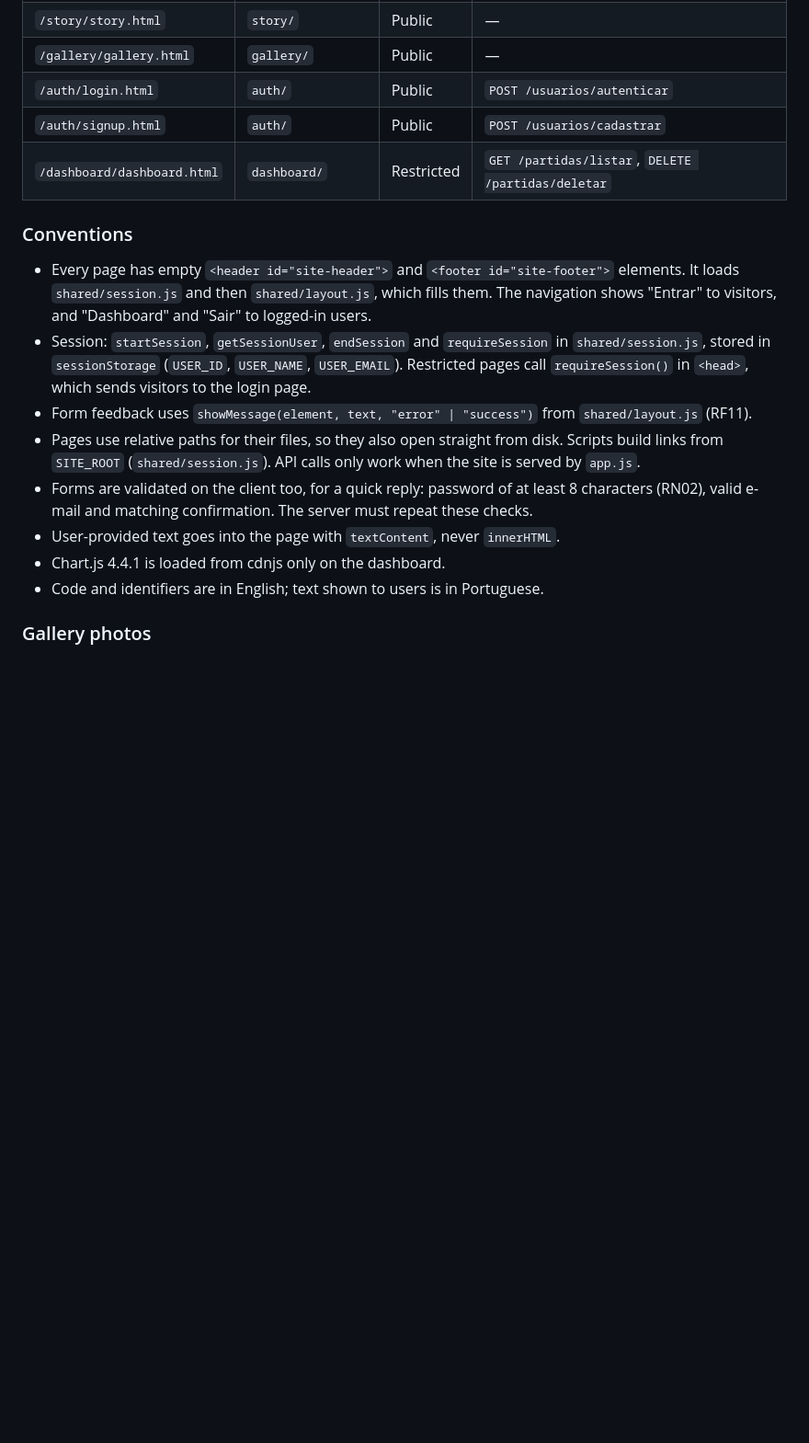
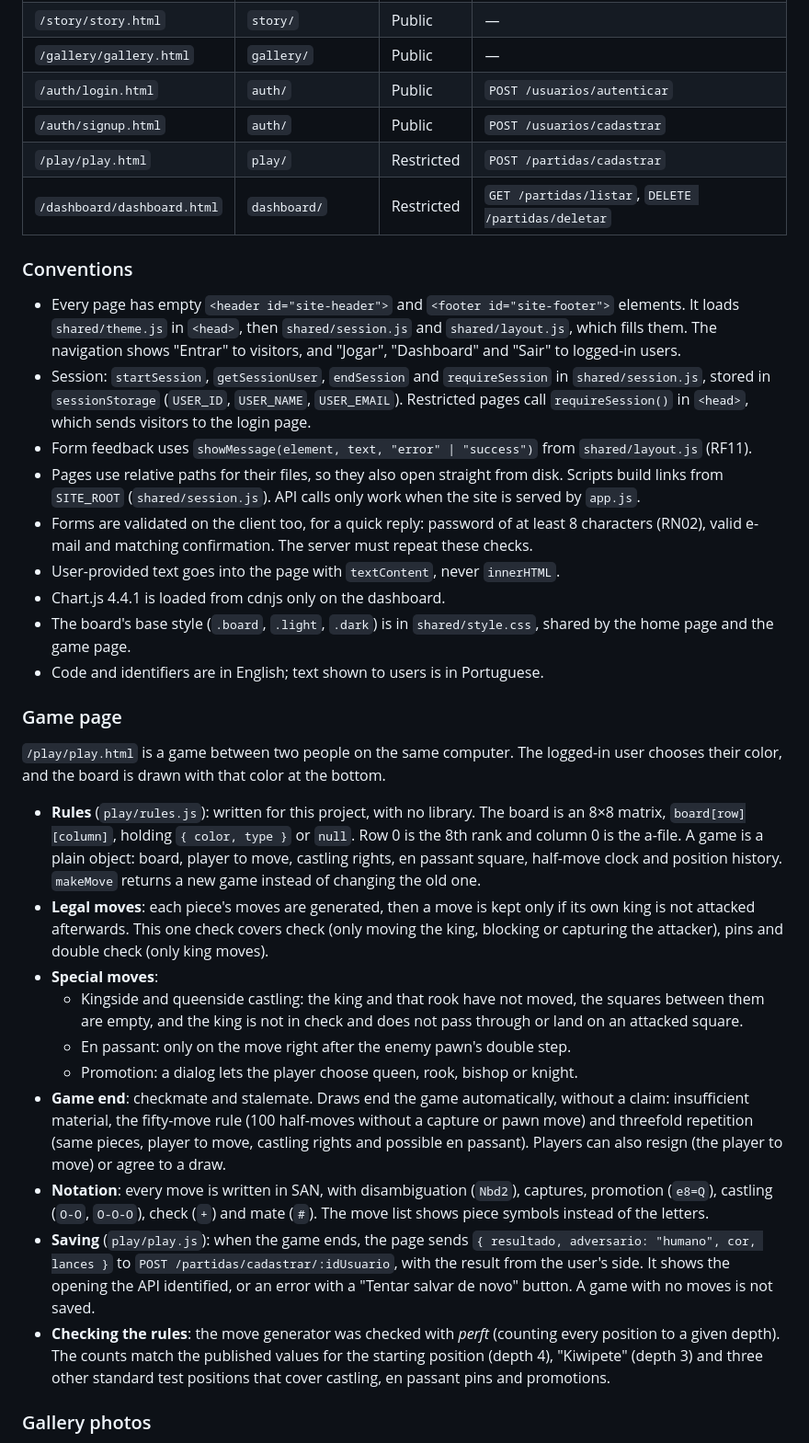
Before and after one commit to igor-fuchs01/chess-life, a Markdown page: .docs/02-site-pessoal.md, the part around one of its changes. Shown at 92% size. Rendered like a GitHub page; blank space fills up the shorter version.

```diff
--- a/.docs/02-site-pessoal.md
+++ b/.docs/02-site-pessoal.md
@@ -59,18 +76,35 @@ The site uses the "classic" direction chosen by the user: cream paper (`--paper`
 | `/gallery/gallery.html` | `gallery/` | Public | — |
 | `/auth/login.html` | `auth/` | Public | `POST /usuarios/autenticar` |
 | `/auth/signup.html` | `auth/` | Public | `POST /usuarios/cadastrar` |
+| `/play/play.html` | `play/` | Restricted | `POST /partidas/cadastrar` |
 | `/dashboard/dashboard.html` | `dashboard/` | Restricted | `GET /partidas/listar`, `DELETE /partidas/deletar` |
 
 ### Conventions
 
-- Every page has empty `<header id="site-header">` and `<footer id="site-footer">` elements. It loads `shared/session.js` and then `shared/layout.js`, which fills them. The navigation shows "Entrar" to visitors, and "Dashboard" and "Sair" to logged-in users.
+- Every page has empty `<header id="site-header">` and `<footer id="site-footer">` elements. It loads `shared/theme.js` in `<head>`, then `shared/session.js` and `shared/layout.js`, which fills them. The navigation shows "Entrar" to visitors, and "Jogar", "Dashboard" and "Sair" to logged-in users.
 - Session: `startSession`, `getSessionUser`, `endSession` and `requireSession` in `shared/session.js`, stored in `sessionStorage` (`USER_ID`, `USER_NAME`, `USER_EMAIL`). Restricted pages call `requireSession()` in `<head>`, which sends visitors to the login page.
 - Form feedback uses `showMessage(element, text, "error" | "success")` from `shared/layout.js` (RF11).
 - Pages use relative paths for their files, so they also open straight from disk. Scripts build links from `SITE_ROOT` (`shared/session.js`). API calls only work when the site is served by `app.js`.
 - Forms are validated on the client too, for a quick reply: password of at least 8 characters (RN02), valid e-mail and matching confirmation. The server must repeat these checks.
 - User-provided text goes into the page with `textContent`, never `innerHTML`.
 - Chart.js 4.4.1 is loaded from cdnjs only on the dashboard.
+- The board's base style (`.board`, `.light`, `.dark`) is in `shared/style.css`, shared by the home page and the game page.
 - Code and identifiers are in English; text shown to users is in Portuguese.
+
+### Game page
+
+`/play/play.html` is a game between two people on the same computer. The logged-in user chooses their color, and the board is drawn with that color at the bottom.
+
+- **Rules** (`play/rules.js`): written for this project, with no library. The board is an 8×8 matrix, `board[row][column]`, holding `{ color, type }` or `null`. Row 0 is the 8th rank and column 0 is the a-file. A game is a plain object: board, player to move, castling rights, en passant square, half-move clock and position history. `makeMove` returns a new game instead of changing the old one.
+- **Legal moves**: each piece's moves are generated, then a move is kept only if its own king is not attacked afterwards. This one check covers check (only moving the king, blocking or capturing the attacker), pins and double check (only king moves).
+- **Special moves**:
+  - Kingside and queenside castling: the king and that rook have not moved, the squares between them are empty, and the king is not in check and does not pass through or land on an attacked square.
+  - En passant: only on the move right after the enemy pawn's double step.
+  - Promotion: a dialog lets the player choose queen, rook, bishop or knight.
+- **Game end**: checkmate and stalemate. Draws end the game automatically, without a claim: insufficient material, the fifty-move rule (100 half-moves without a capture or pawn move) and threefold repetition (same pieces, player to move, castling rights and possible en passant). Players can also resign (the player to move) or agree to a draw.
+- **Notation**: every move is written in SAN, with disambiguation (`Nbd2`), captures, promotion (`e8=Q`), castling (`O-O`, `O-O-O`), check (`+`) and mate (`#`). The move list shows piece symbols instead of the letters.
+- **Saving** (`play/play.js`): when the game ends, the page sends `{ resultado, adversario: "humano", cor, lances }` to `POST /partidas/cadastrar/:idUsuario`, with the result from the user's side. It shows the opening the API identified, or an error with a "Tentar salvar de novo" button. A game with no moves is not saved.
+- **Checking the rules**: the move generator was checked with *perft* (counting every position to a given depth). The counts match the published values for the starting position (depth 4), "Kiwipete" (depth 3) and three other standard test positions that cover castling, en passant pins and promotions.
 
 ### Gallery photos
 
```
Also changed, not shown: other parts of .docs/02-site-pessoal.md (+21 -4 lines), .docs/01-project.md (+5 -6 lines).
